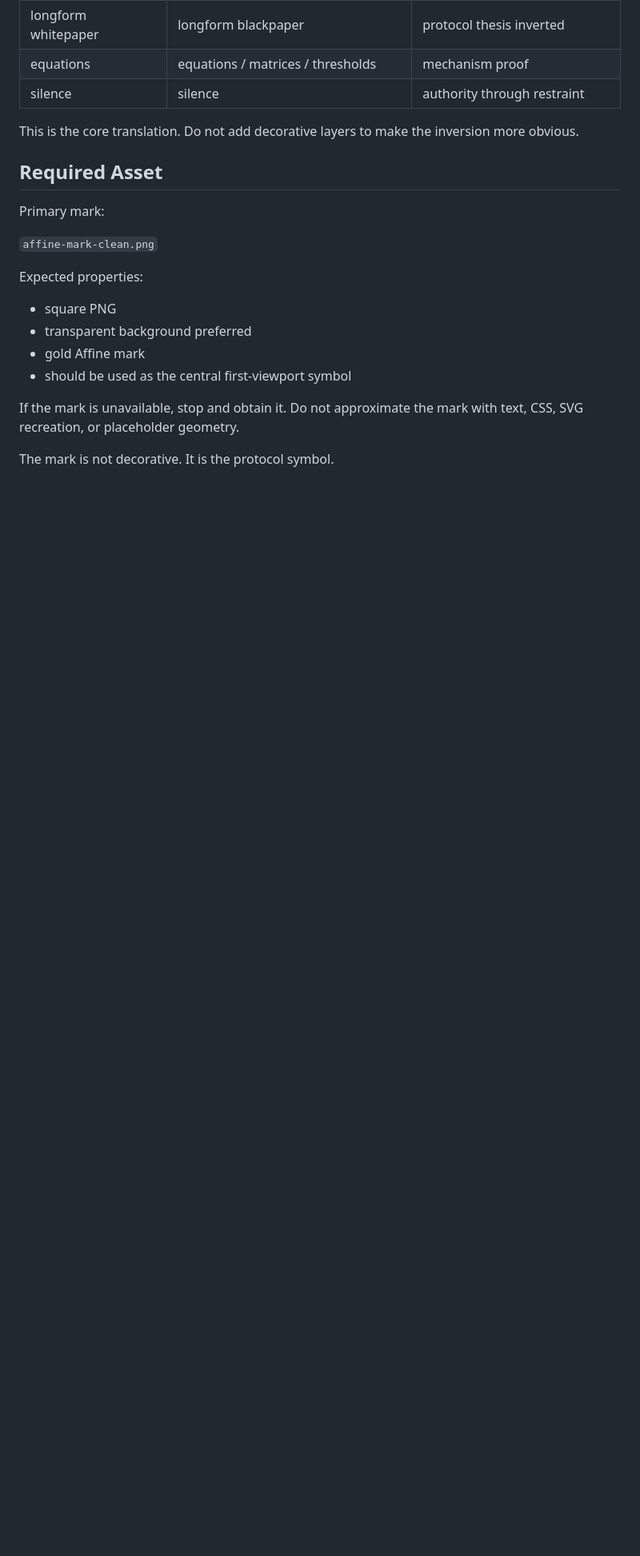
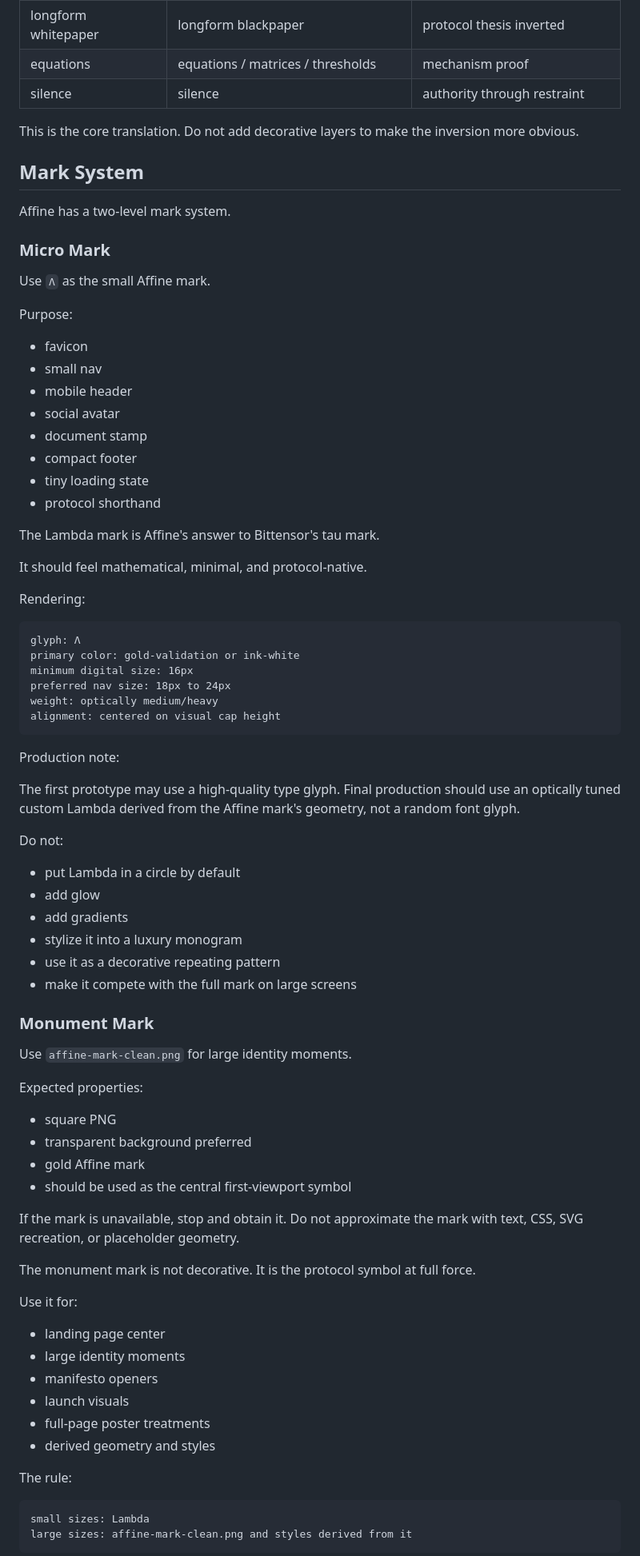
Before and after one commit to ATGphum/Affine, a Markdown page: AFFINE_ALIGNMENT_MIRROR_VISUAL_SYSTEM.md, the part around one of its changes. Shown at 80% size. GitHub-like rendering; blank space fills up the shorter version.

Commit message:
Define Affine Lambda mark system

````diff
--- a/AFFINE_ALIGNMENT_MIRROR_VISUAL_SYSTEM.md
+++ b/AFFINE_ALIGNMENT_MIRROR_VISUAL_SYSTEM.md
@@ -94,11 +94,56 @@ Use this table when translating Bittensor's visual grammar into Affine.
 
 This is the core translation. Do not add decorative layers to make the inversion more obvious.
 
-## Required Asset
+## Mark System
 
-Primary mark:
+Affine has a two-level mark system.
 
-`affine-mark-clean.png`
+### Micro Mark
+
+Use `Λ` as the small Affine mark.
+
+Purpose:
+
+- favicon
+- small nav
+- mobile header
+- social avatar
+- document stamp
+- compact footer
+- tiny loading state
+- protocol shorthand
+
+The Lambda mark is Affine's answer to Bittensor's tau mark.
+
+It should feel mathematical, minimal, and protocol-native.
+
+Rendering:
+
+```text
+glyph: Λ
+primary color: gold-validation or ink-white
+minimum digital size: 16px
+preferred nav size: 18px to 24px
+weight: optically medium/heavy
+alignment: centered on visual cap height
+```
+
+Production note:
+
+The first prototype may use a high-quality type glyph. Final production should use an optically tuned custom Lambda derived from the Affine mark's geometry, not a random font glyph.
+
+Do not:
+
+- put Lambda in a circle by default
+- add glow
+- add gradients
+- stylize it into a luxury monogram
+- use it as a decorative repeating pattern
+- make it compete with the full mark on large screens
+
+### Monument Mark
+
+Use `affine-mark-clean.png` for large identity moments.
 
 Expected properties:
 
@@ -109,4 +154,21 @@ Expected properties:
 
 If the mark is unavailable, stop and obtain it. Do not approximate the mark with text, CSS, SVG recreation, or placeholder geometry.
 
-The mark is not decorative. It is the protocol symbol.
+The monument mark is not decorative. It is the protocol symbol at full force.
+
+Use it for:
+
+- landing page center
+- large identity moments
+- manifesto openers
+- launch visuals
+- full-page poster treatments
+- derived geometry and styles
+
+The rule:
+
+```text
+small sizes: Lambda
+large sizes: affine-mark-clean.png and styles derived from it
+```
+
````
Also changed, not shown: other parts of AFFINE_ALIGNMENT_MIRROR_VISUAL_SYSTEM.md (+16 -14 lines), AFFINE_ALIGNMENT_MIRROR_DOCTRINE.md (+45 -0 lines).
